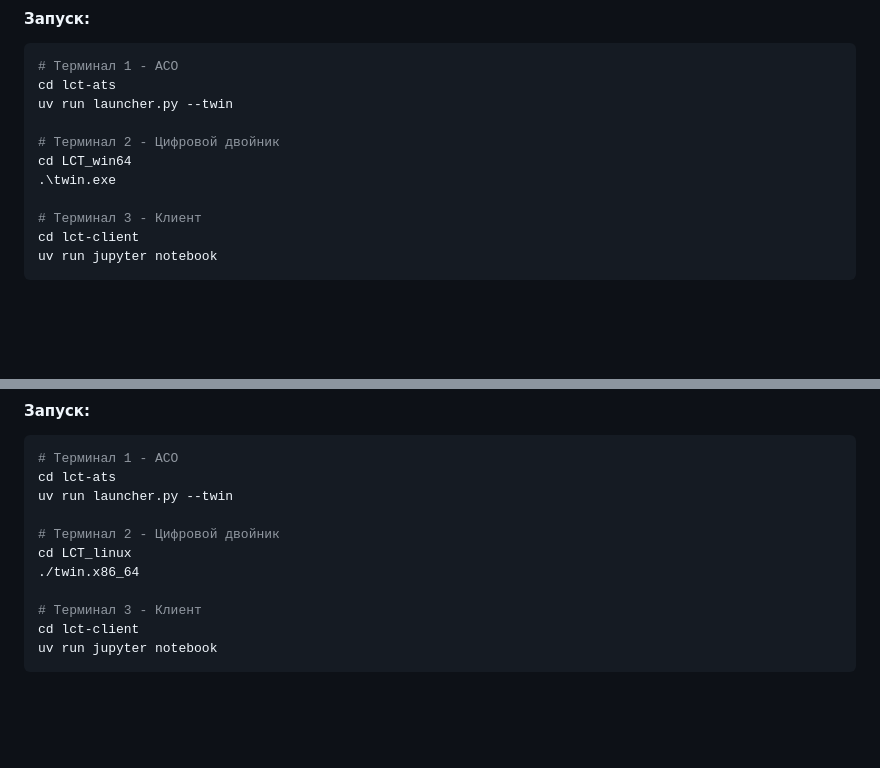
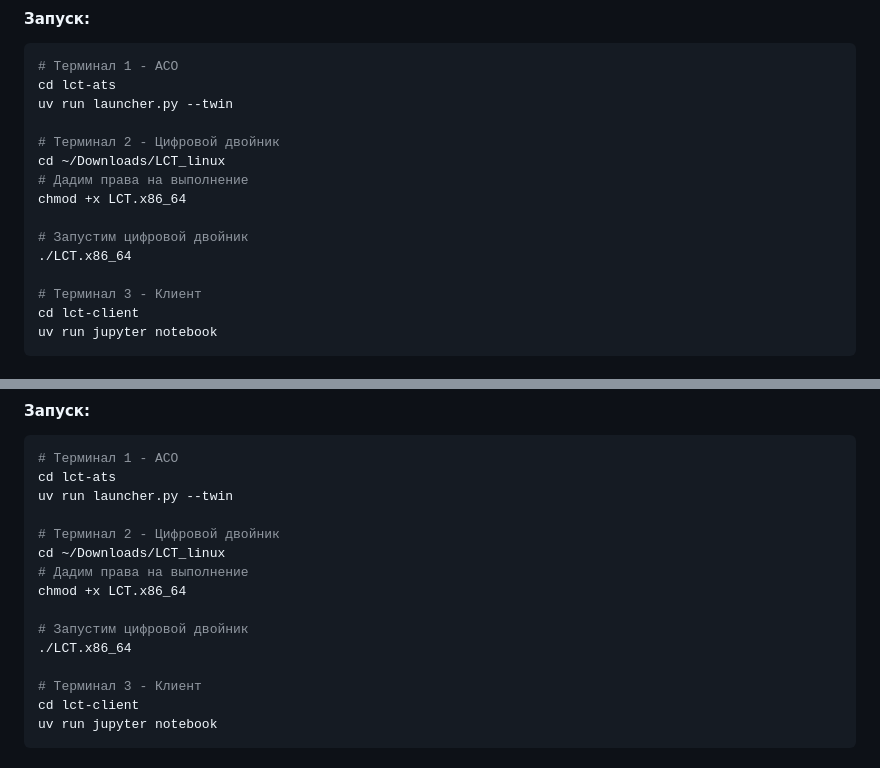
Before and after one commit to FallCracka/hackaton, a Markdown page: README.md, 2 parts joined by grey strips. Rendered like a GitHub page; blank space fills up the shorter version.

```diff
--- a/README.md
+++ b/README.md
@@ -107,8 +107,12 @@ cd lct-ats
 uv run launcher.py --twin
 
 # Терминал 2 - Цифровой двойник
-cd LCT_win64
-.\twin.exe
+cd ~/Downloads/LCT_linux
+# Дадим права на выполнение
+chmod +x LCT.x86_64
+
+# Запустим цифровой двойник
+./LCT.x86_64
 
 # Терминал 3 - Клиент
 cd lct-client
@@ -146,8 +150,12 @@ cd lct-ats
 uv run launcher.py --twin
 
 # Терминал 2 - Цифровой двойник
-cd LCT_linux
-./twin.x86_64
+cd ~/Downloads/LCT_linux
+# Дадим права на выполнение
+chmod +x LCT.x86_64
+
+# Запустим цифровой двойник
+./LCT.x86_64
 
 # Терминал 3 - Клиент
 cd lct-client
```
